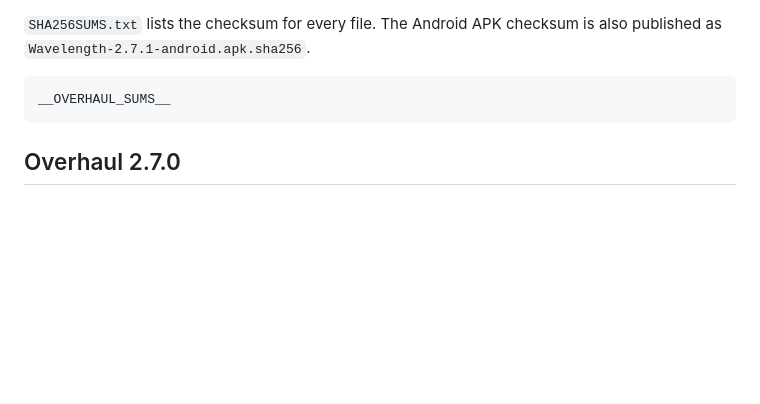
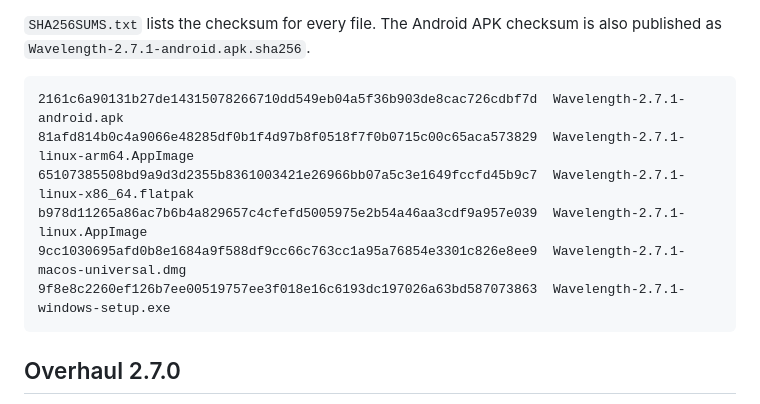
Before and after one commit to thegoldertrone7-cyber/wavelength, a Markdown page: DOWNLOADS.md, the part around the change. Drawn GitHub-style; blank space fills up the shorter version.

Commit message:
Docs: Overhaul 2.7.1 ships macOS, Windows, Linux and Android
Documents the macOS-only squared icon and the 2.7.1 checksums while keeping v2.4.1 as the latest stable release.

````diff
--- a/DOWNLOADS.md
+++ b/DOWNLOADS.md
@@ -39,7 +39,12 @@ is described in [UPDATES.md](UPDATES.md).
 `Wavelength-2.7.1-android.apk.sha256`.
 
 ```
-__OVERHAUL_SUMS__
+2161c6a90131b27de14315078266710dd549eb04a5f36b903de8cac726cdbf7d  Wavelength-2.7.1-android.apk
+81afd814b0c4a9066e48285df0b1f4d97b8f0518f7f0b0715c00c65aca573829  Wavelength-2.7.1-linux-arm64.AppImage
+65107385508bd9a9d3d2355b8361003421e26966bb07a5c3e1649fccfd45b9c7  Wavelength-2.7.1-linux-x86_64.flatpak
+b978d11265a86ac7b6b4a829657c4cfefd5005975e2b54a46aa3cdf9a957e039  Wavelength-2.7.1-linux.AppImage
+9cc1030695afd0b8e1684a9f588df9cc66c763cc1a95a76854e3301c826e8ee9  Wavelength-2.7.1-macos-universal.dmg
+9f8e8c2260ef126b7ee00519757ee3f018e16c6193dc197026a63bd587073863  Wavelength-2.7.1-windows-setup.exe
 ```
 
 ## Overhaul 2.7.0
````
